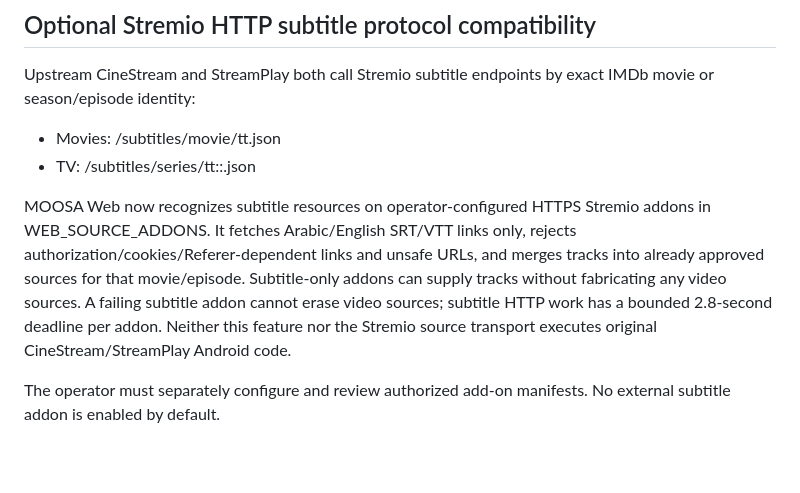
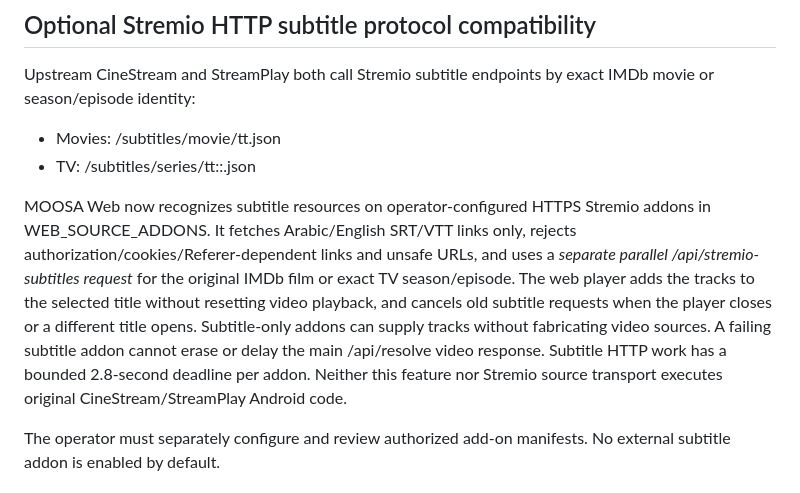
Before and after one commit to MooOsa1/MOOSA-CloudStream, a Markdown page: MOOSAWeb/CLOUDSTREAM_ENGINE.md, the part around the change. Drawn GitHub-style; blank space fills up the shorter version.

Commit message:
docs(web): record truly independent parallel subtitle route rather than blocking video source resolution

```diff
--- a/MOOSAWeb/CLOUDSTREAM_ENGINE.md
+++ b/MOOSAWeb/CLOUDSTREAM_ENGINE.md
@@ -129,11 +129,15 @@ exact IMDb movie or season/episode identity:
 MOOSA Web now recognizes subtitle resources on operator-configured HTTPS
 Stremio addons in WEB_SOURCE_ADDONS. It fetches Arabic/English SRT/VTT
 links only, rejects authorization/cookies/Referer-dependent links and unsafe
-URLs, and merges tracks into already approved sources for that movie/episode.
-Subtitle-only addons can supply tracks without fabricating any video sources.
-A failing subtitle addon cannot erase video sources; subtitle HTTP work has
-a bounded 2.8-second deadline per addon. Neither this feature nor the
-Stremio source transport executes original CineStream/StreamPlay Android code.
+URLs, and uses a *separate parallel /api/stremio-subtitles request* for the
+original IMDb film or exact TV season/episode. The web player adds the
+tracks to the selected title without resetting video playback, and cancels
+old subtitle requests when the player closes or a different title opens.
+Subtitle-only addons can supply tracks without fabricating video sources.
+A failing subtitle addon cannot erase or delay the main /api/resolve video
+response. Subtitle HTTP work has a bounded 2.8-second deadline per addon.
+Neither this feature nor Stremio source transport executes original
+CineStream/StreamPlay Android code.
 
 The operator must separately configure and review authorized add-on manifests.
 No external subtitle addon is enabled by default.
```
